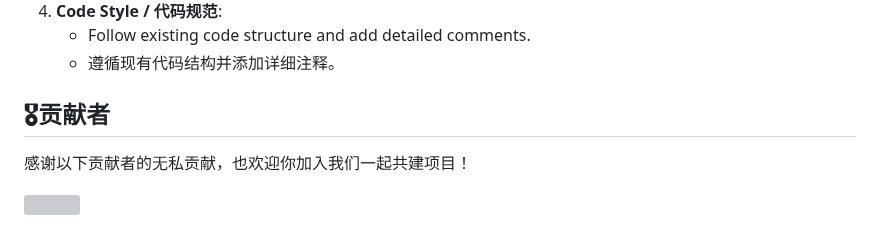
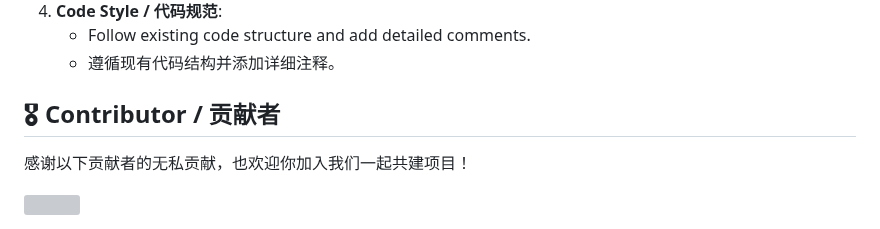
Before and after one commit to ExcellentCloud/Starlight-Redirect, a Markdown page: README.md, the part around the change. GitHub-like rendering; grey boxes are pictures that could not be loaded.

Commit message:
更新 README.md

```diff
--- a/README.md
+++ b/README.md
@@ -162,7 +162,7 @@ Congratulations on completing the site deployment! / 恭喜你完成了站点部
 4. **Code Style / 代码规范**:
    - Follow existing code structure and add detailed comments.
    - 遵循现有代码结构并添加详细注释。
-## 🎖︎贡献者
+## 🎖︎ Contributor / 贡献者
 
 感谢以下贡献者的无私贡献，也欢迎你加入我们一起共建项目！
 
```
